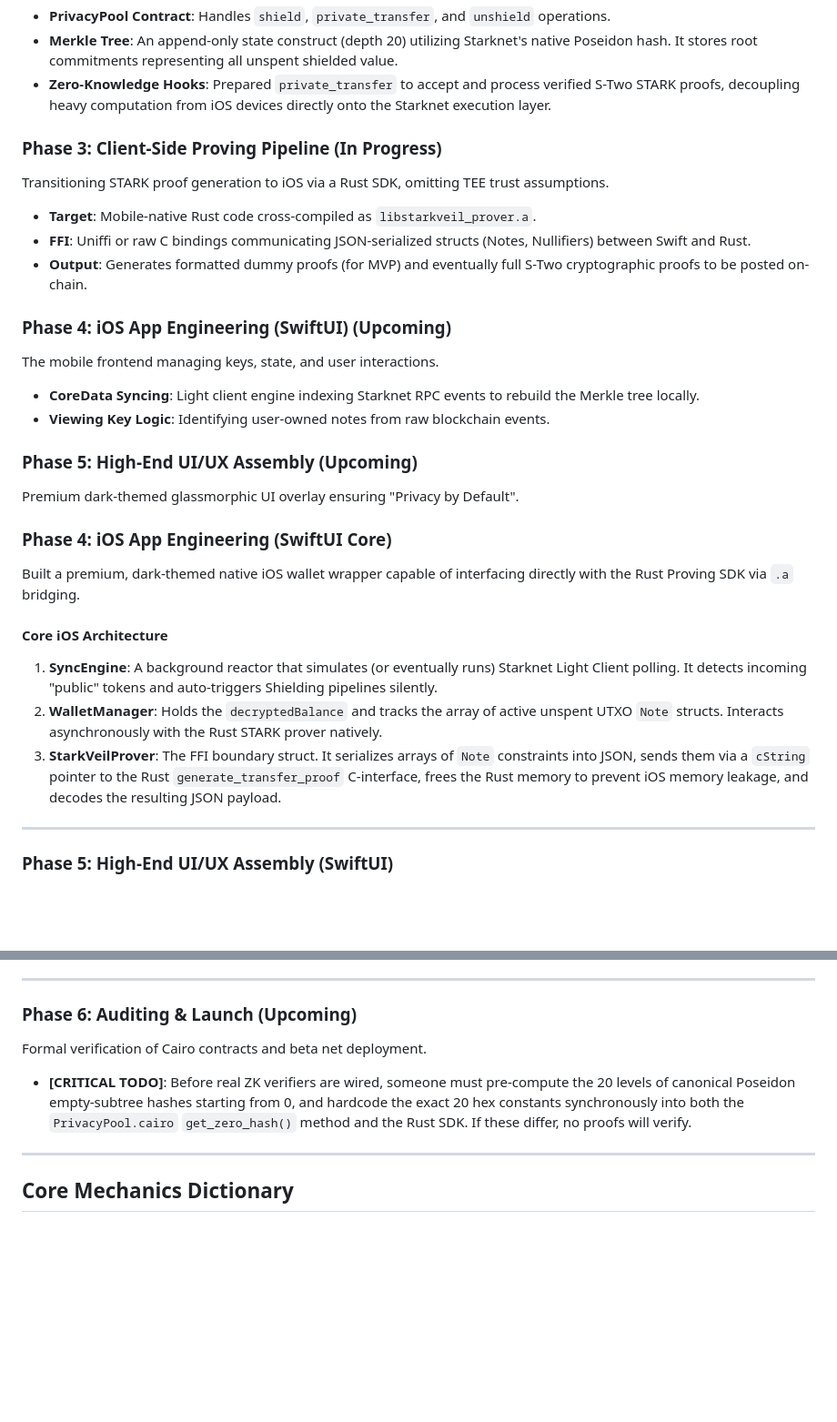
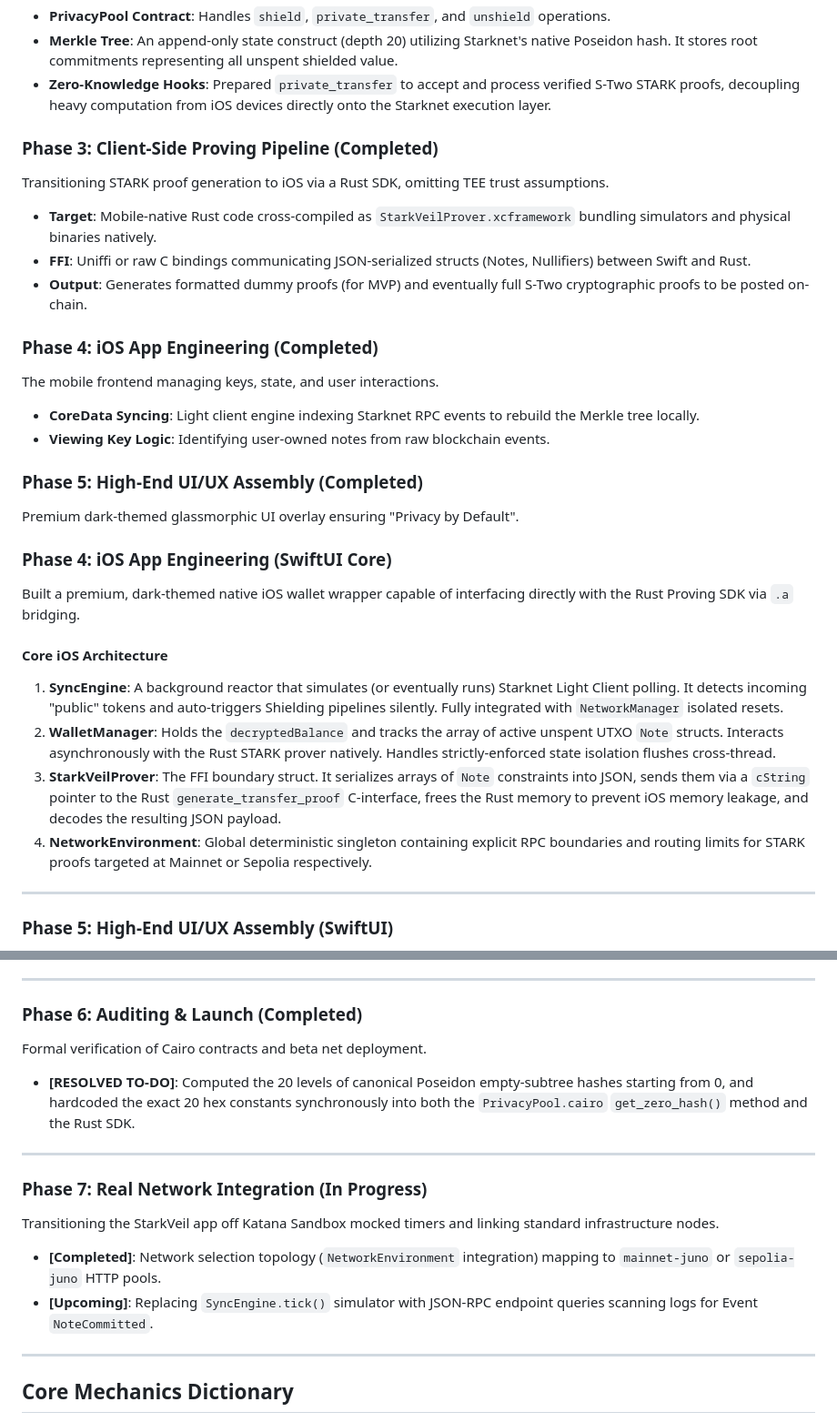
Before and after one commit to adidshaft/starkveil, a Markdown page: CORE_MECHANICS.md, 2 parts joined by grey strips. Shown at 91% size. GitHub-like rendering; blank space fills up the shorter version.

```diff
--- a/CORE_MECHANICS.md
+++ b/CORE_MECHANICS.md
@@ -15,27 +15,28 @@ The on-chain settlement layer built on Starknet.
 - **Merkle Tree**: An append-only state construct (depth 20) utilizing Starknet's native Poseidon hash. It stores root commitments representing all unspent shielded value.
 - **Zero-Knowledge Hooks**: Prepared `private_transfer` to accept and process verified S-Two STARK proofs, decoupling heavy computation from iOS devices directly onto the Starknet execution layer.
 
-### Phase 3: Client-Side Proving Pipeline (In Progress)
+### Phase 3: Client-Side Proving Pipeline (Completed)
 Transitioning STARK proof generation to iOS via a Rust SDK, omitting TEE trust assumptions.
-- **Target**: Mobile-native Rust code cross-compiled as `libstarkveil_prover.a`.
+- **Target**: Mobile-native Rust code cross-compiled as `StarkVeilProver.xcframework` bundling simulators and physical binaries natively.
 - **FFI**: Uniffi or raw C bindings communicating JSON-serialized structs (Notes, Nullifiers) between Swift and Rust.
 - **Output**: Generates formatted dummy proofs (for MVP) and eventually full S-Two cryptographic proofs to be posted on-chain.
 
-### Phase 4: iOS App Engineering (SwiftUI) (Upcoming)
+### Phase 4: iOS App Engineering (Completed)
 The mobile frontend managing keys, state, and user interactions.
 - **CoreData Syncing**: Light client engine indexing Starknet RPC events to rebuild the Merkle tree locally.
 - **Viewing Key Logic**: Identifying user-owned notes from raw blockchain events.
 
-### Phase 5: High-End UI/UX Assembly (Upcoming)
+### Phase 5: High-End UI/UX Assembly (Completed)
 Premium dark-themed glassmorphic UI overlay ensuring "Privacy by Default".
 
 ### Phase 4: iOS App Engineering (SwiftUI Core)
 Built a premium, dark-themed native iOS wallet wrapper capable of interfacing directly with the Rust Proving SDK via `.a` bridging.
 
 #### Core iOS Architecture
-1. **SyncEngine**: A background reactor that simulates (or eventually runs) Starknet Light Client polling. It detects incoming "public" tokens and auto-triggers Shielding pipelines silently.
-2. **WalletManager**: Holds the `decryptedBalance` and tracks the array of active unspent UTXO `Note` structs. Interacts asynchronously with the Rust STARK prover natively.
+1. **SyncEngine**: A background reactor that simulates (or eventually runs) Starknet Light Client polling. It detects incoming "public" tokens and auto-triggers Shielding pipelines silently. Fully integrated with `NetworkManager` isolated resets.
+2. **WalletManager**: Holds the `decryptedBalance` and tracks the array of active unspent UTXO `Note` structs. Interacts asynchronously with the Rust STARK prover natively. Handles strictly-enforced state isolation flushes cross-thread.
 3. **StarkVeilProver**: The FFI boundary struct. It serializes arrays of `Note` constraints into JSON, sends them via a `cString` pointer to the Rust `generate_transfer_proof` C-interface, frees the Rust memory to prevent iOS memory leakage, and decodes the resulting JSON payload.
+4. **NetworkEnvironment**: Global deterministic singleton containing explicit RPC boundaries and routing limits for STARK proofs targeted at Mainnet or Sepolia respectively.
 
 ---
 
@@ -56,9 +57,16 @@ The StarkVeil UI is constructed using native SwiftUI to offer a "Premium Vault"
 
 ---
 
-### Phase 6: Auditing & Launch (Upcoming)
+### Phase 6: Auditing & Launch (Completed)
 Formal verification of Cairo contracts and beta net deployment.
-- **[CRITICAL TODO]**: Before real ZK verifiers are wired, someone must pre-compute the 20 levels of canonical Poseidon empty-subtree hashes starting from 0, and hardcode the exact 20 hex constants synchronously into both the `PrivacyPool.cairo` `get_zero_hash()` method and the Rust SDK. If these differ, no proofs will verify.
+- **[RESOLVED TO-DO]**: Computed the 20 levels of canonical Poseidon empty-subtree hashes starting from 0, and hardcoded the exact 20 hex constants synchronously into both the `PrivacyPool.cairo` `get_zero_hash()` method and the Rust SDK.
+
+---
+
+### Phase 7: Real Network Integration (In Progress)
+Transitioning the StarkVeil app off Katana Sandbox mocked timers and linking standard infrastructure nodes.
+- **[Completed]**: Network selection topology (`NetworkEnvironment` integration) mapping to `mainnet-juno` or `sepolia-juno` HTTP pools.
+- **[Upcoming]**: Replacing `SyncEngine.tick()` simulator with JSON-RPC endpoint queries scanning logs for Event `NoteCommitted`.
 
 ---
 
```
Also changed, not shown: README.md (+6 -6 lines), steps.md (+8 -3 lines).
